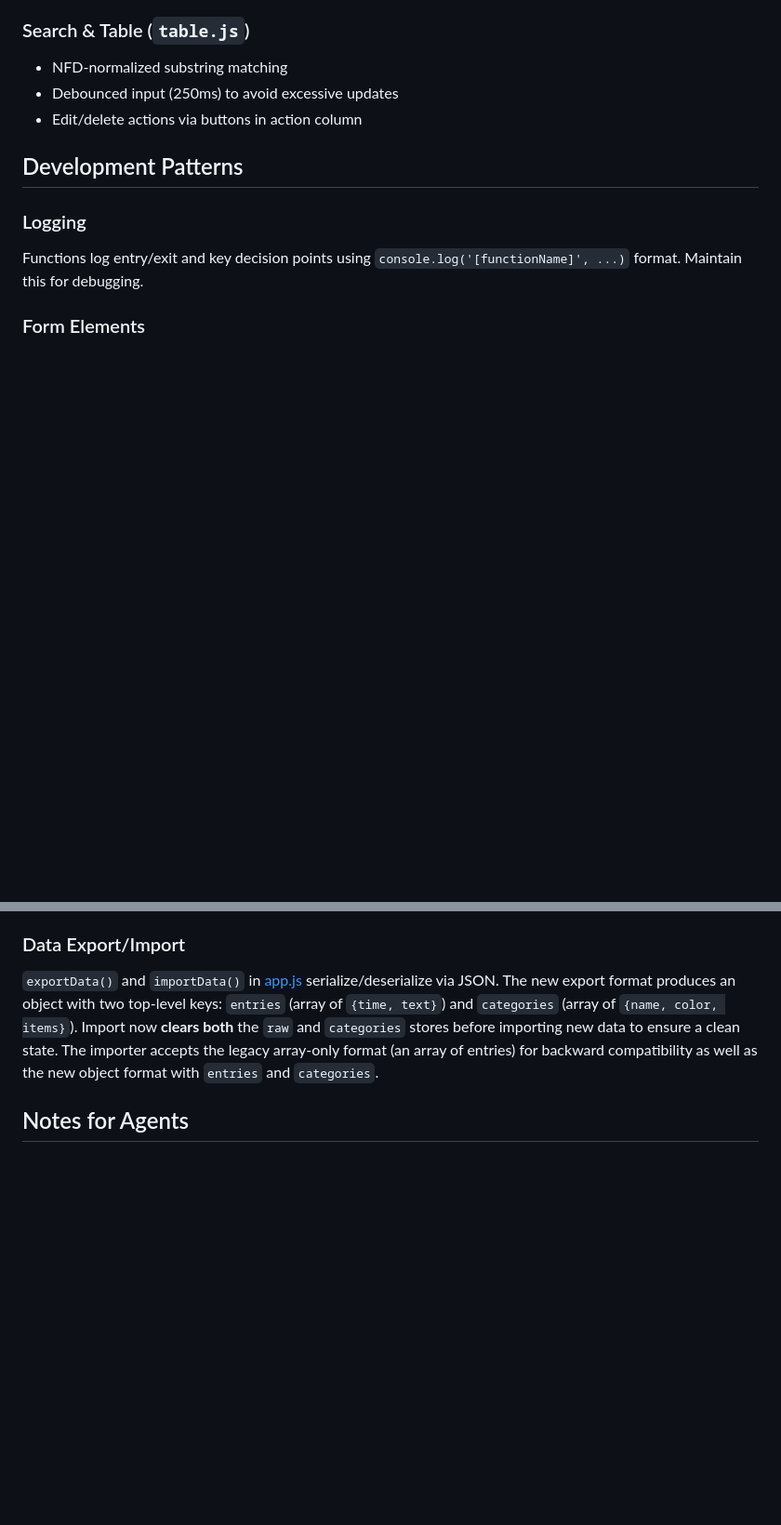
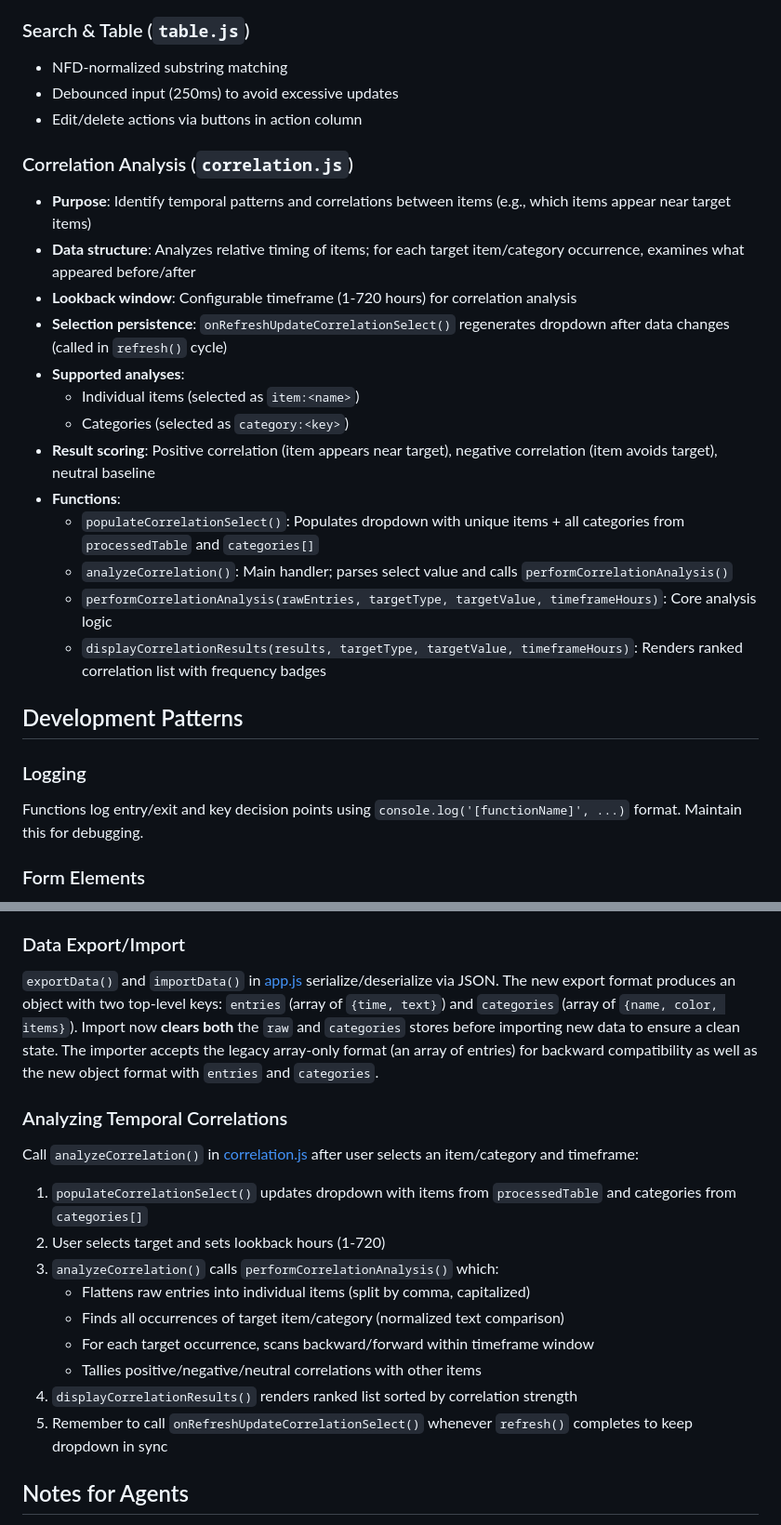
Before and after one commit to Fabritren/FoodLogger, a Markdown page: .github/copilot-instructions.md, 2 parts joined by grey strips. Shown at 93% size. Drawn GitHub-style; blank space fills up the shorter version.

Commit message:
feat: add correlation analysis panel and functionality to analyze temporal patterns

```diff
--- a/.github/copilot-instructions.md
+++ b/.github/copilot-instructions.md
@@ -100,6 +105,21 @@ Four mutually-exclusive panels: `panel-plot`, `panel-data`, `panel-categories`,
 - NFD-normalized substring matching
 - Debounced input (250ms) to avoid excessive updates
 - Edit/delete actions via buttons in action column
+
+### Correlation Analysis (`correlation.js`)
+- **Purpose**: Identify temporal patterns and correlations between items (e.g., which items appear near target items)
+- **Data structure**: Analyzes relative timing of items; for each target item/category occurrence, examines what appeared before/after
+- **Lookback window**: Configurable timeframe (1-720 hours) for correlation analysis
+- **Selection persistence**: `onRefreshUpdateCorrelationSelect()` regenerates dropdown after data changes (called in `refresh()` cycle)
+- **Supported analyses**:
+  - Individual items (selected as `item:<name>`)
+  - Categories (selected as `category:<key>`)
+- **Result scoring**: Positive correlation (item appears near target), negative correlation (item avoids target), neutral baseline
+- **Functions**:
+  - `populateCorrelationSelect()`: Populates dropdown with unique items + all categories from `processedTable` and `categories[]`
+  - `analyzeCorrelation()`: Main handler; parses select value and calls `performCorrelationAnalysis()`
+  - `performCorrelationAnalysis(rawEntries, targetType, targetValue, timeframeHours)`: Core analysis logic
+  - `displayCorrelationResults(results, targetType, targetValue, timeframeHours)`: Renders ranked correlation list with frequency badges
 
 ## Development Patterns
 
@@ -168,6 +188,18 @@ Update `updateTable()` in [table.js](../js/table.js) or `updateQuickButtons()` i
 ### Data Export/Import
 `exportData()` and `importData()` in [app.js](../js/app.js) serialize/deserialize via JSON. The new export format produces an object with two top-level keys: `entries` (array of `{time, text}`) and `categories` (array of `{name, color, items}`). Import now **clears both** the `raw` and `categories` stores before importing new data to ensure a clean state. The importer accepts the legacy array-only format (an array of entries) for backward compatibility as well as the new object format with `entries` and `categories`.
 
+### Analyzing Temporal Correlations
+Call `analyzeCorrelation()` in [correlation.js](../js/correlation.js) after user selects an item/category and timeframe:
+1. `populateCorrelationSelect()` updates dropdown with items from `processedTable` and categories from `categories[]`
+2. User selects target and sets lookback hours (1-720)
+3. `analyzeCorrelation()` calls `performCorrelationAnalysis()` which:
+   - Flattens raw entries into individual items (split by comma, capitalized)
+   - Finds all occurrences of target item/category (normalized text comparison)
+   - For each target occurrence, scans backward/forward within timeframe window
+   - Tallies positive/negative/neutral correlations with other items
+4. `displayCorrelationResults()` renders ranked list sorted by correlation strength
+5. Remember to call `onRefreshUpdateCorrelationSelect()` whenever `refresh()` completes to keep dropdown in sync
+
 ## Notes for Agents
 
 - **No build step**: This is client-side JS; open `index.html` directly in a browser
```
Also changed, not shown: other parts of .github/copilot-instructions.md (+6 -1 lines).
